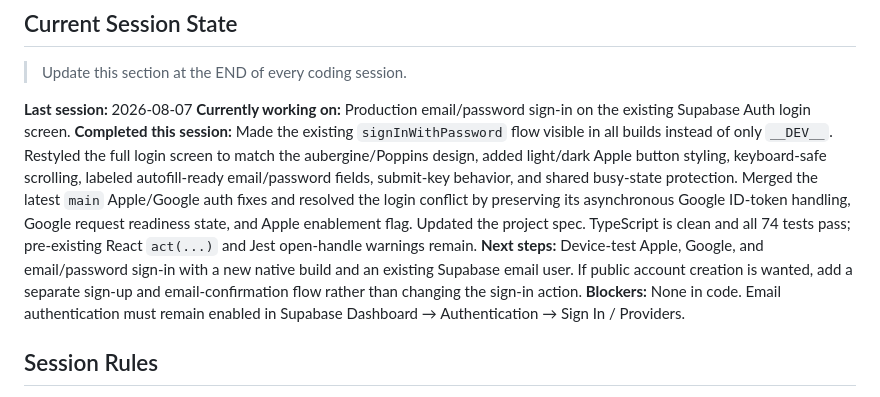
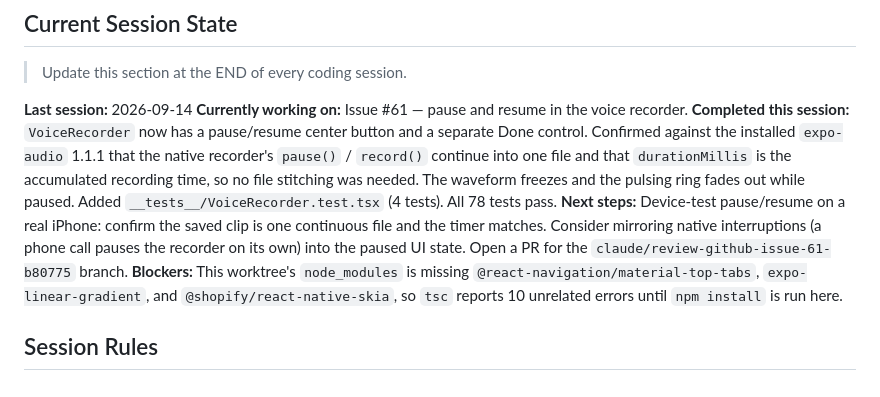
Before and after one commit to revant321/greenroom, a Markdown page: CLAUDE.md, the part around the change. Rendered like a GitHub page.

Commit message:
docs: update session state for recorder pause/resume
Co-Authored-By: Claude Fable 5.1 <noreply@anthropic.com>

```diff
--- a/CLAUDE.md
+++ b/CLAUDE.md
@@ -170,11 +170,11 @@ Note that later phases will add more under `src/` (services, components, etc.) p
 
 > Update this section at the END of every coding session.
 
-**Last session:** 2026-08-07
-**Currently working on:** Production email/password sign-in on the existing Supabase Auth login screen.
-**Completed this session:** Made the existing `signInWithPassword` flow visible in all builds instead of only `__DEV__`. Restyled the full login screen to match the aubergine/Poppins design, added light/dark Apple button styling, keyboard-safe scrolling, labeled autofill-ready email/password fields, submit-key behavior, and shared busy-state protection. Merged the latest `main` Apple/Google auth fixes and resolved the login conflict by preserving its asynchronous Google ID-token handling, Google request readiness state, and Apple enablement flag. Updated the project spec. TypeScript is clean and all 74 tests pass; pre-existing React `act(...)` and Jest open-handle warnings remain.
-**Next steps:** Device-test Apple, Google, and email/password sign-in with a new native build and an existing Supabase email user. If public account creation is wanted, add a separate sign-up and email-confirmation flow rather than changing the sign-in action.
-**Blockers:** None in code. Email authentication must remain enabled in Supabase Dashboard → Authentication → Sign In / Providers.
+**Last session:** 2026-09-14
+**Currently working on:** Issue #61 — pause and resume in the voice recorder.
+**Completed this session:** `VoiceRecorder` now has a pause/resume center button and a separate Done control. Confirmed against the installed `expo-audio` 1.1.1 that the native recorder's `pause()` / `record()` continue into one file and that `durationMillis` is the accumulated recording time, so no file stitching was needed. The waveform freezes and the pulsing ring fades out while paused. Added `__tests__/VoiceRecorder.test.tsx` (4 tests). All 78 tests pass.
+**Next steps:** Device-test pause/resume on a real iPhone: confirm the saved clip is one continuous file and the timer matches. Consider mirroring native interruptions (a phone call pauses the recorder on its own) into the paused UI state. Open a PR for the `claude/review-github-issue-61-b80775` branch.
+**Blockers:** This worktree's `node_modules` is missing `@react-navigation/material-top-tabs`, `expo-linear-gradient`, and `@shopify/react-native-skia`, so `tsc` reports 10 unrelated errors until `npm install` is run here.
 
 ## Session Rules
 
```
